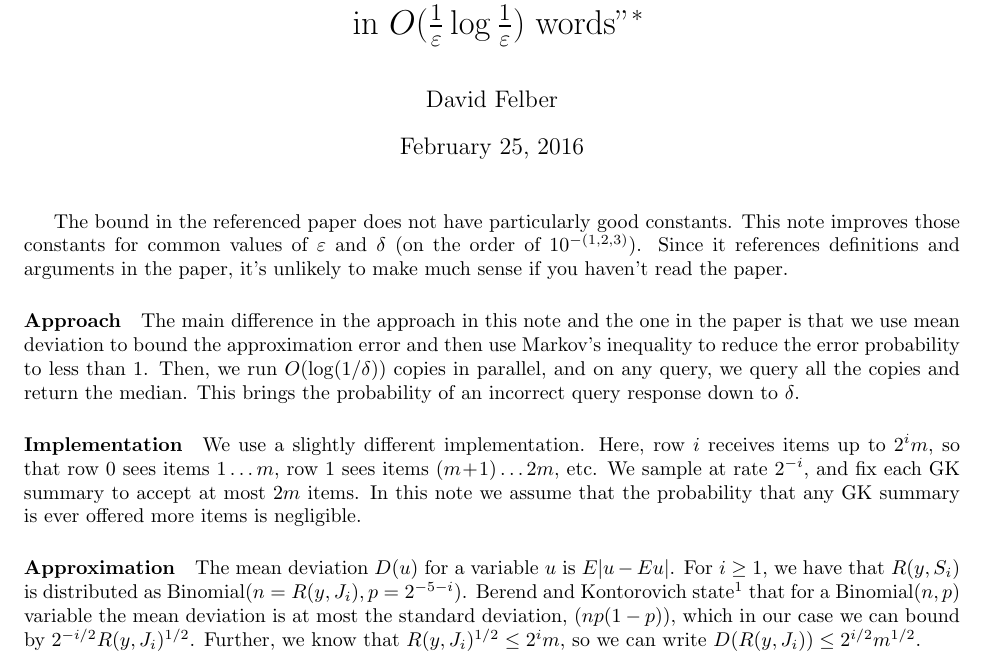
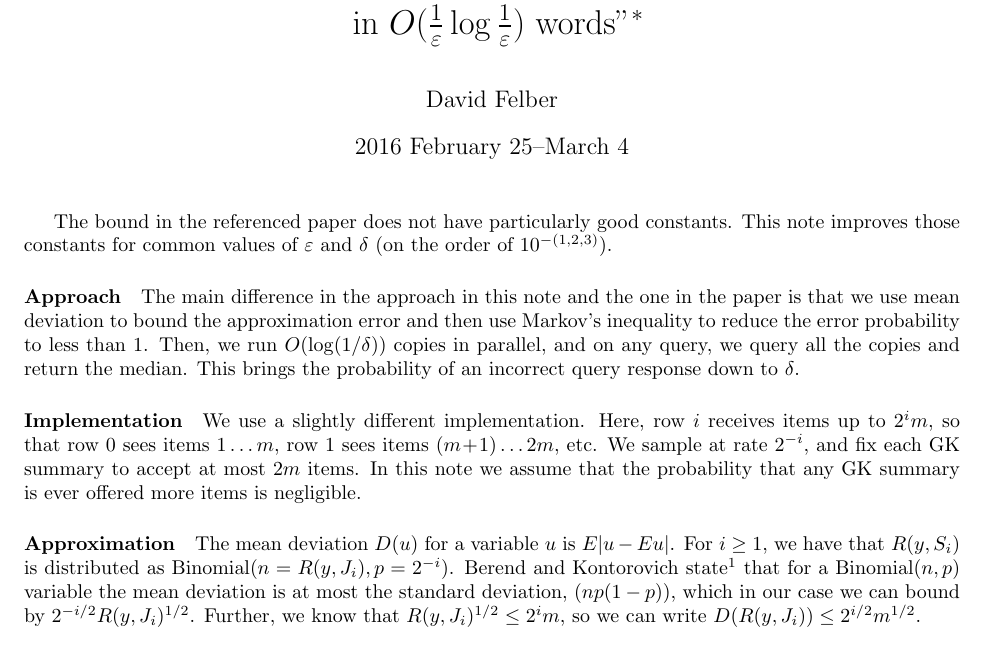
Before and after one commit to dvfelber/streaming, a LaTeX document (tex/notes.tex): part of the page, cut so that both start at the same text. Compiled offline with pdfLaTeX.

Commit message:
Fixed a typo

```diff
--- a/tex/notes.tex
+++ b/tex/notes.tex
@@ -72,7 +72,7 @@
     2015.}}
 
 \author{David Felber}
-\date{February 25, 2016}
+\date{2016 February 25--March 4}
 
     %%%%%%%%%%%%%%%%%%%%%%%%%%%%%%%%%%%%%%%%%%%%%%%%%%%%%%%%%%%%%%%%%%%%%%%%
 
@@ -84,8 +84,7 @@
 
 The bound in the referenced paper does not have particularly good constants.
 This note improves those constants for common values of $\ep$ and $\delta$ (on
-the order of $10^{-\p{1,2,3}}$). Since it references definitions and arguments
-in the paper, it's unlikely to make much sense if you haven't read the paper.
+the order of $10^{-\p{1,2,3}}$).
 
 \paragraph{Approach}
 The main difference in the approach in this note and the one in the paper is
@@ -105,7 +104,7 @@ GK summary is ever offered more items is negligible.
 \paragraph{Approximation}
 The mean deviation $\D{u}$ for a variable $u$ is $E\abs{u - Eu}$. For $i \ge 1$,
 we have that $\rank{y}{S_i}$ is distributed as $\text{Binomial}\p{n =
-  \rank{y}{J_i}, p = 2^{-5-i}}$. Berend and Kontorovich state\footnote{Berend,
+  \rank{y}{J_i}, p = 2^{-i}}$. Berend and Kontorovich state\footnote{Berend,
   Daniel, and Aryeh Kontorovich. "A sharp estimate of the binomial mean absolute
   deviation with applications." Statistics \& Probability Letters 83.4 (2013):
   1254-1259.} that for a $\text{Binomial}\p{n,p}$ variable the mean deviation is
```
